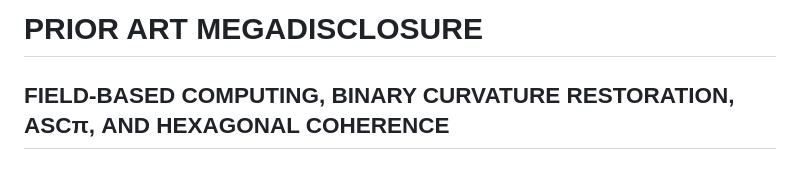
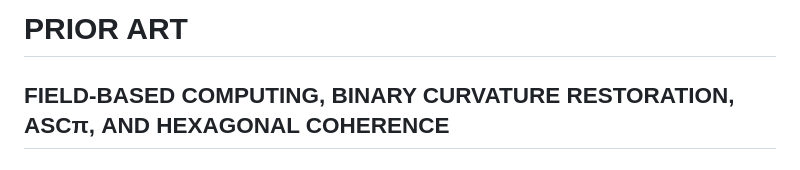
Before and after one commit to EllenBosMarcelMulder/Egypt, a Markdown page: ASCπ prior art.md, the part around the change. Rendered like a GitHub page.

```diff
--- a/ASCπ.md
+++ b/ASCπ prior art.md
@@ -1,4 +1,4 @@
-# PRIOR ART MEGADISCLOSURE
+# PRIOR ART
 
 ## FIELD-BASED COMPUTING, BINARY CURVATURE RESTORATION, ASCπ, AND HEXAGONAL COHERENCE
 
```
